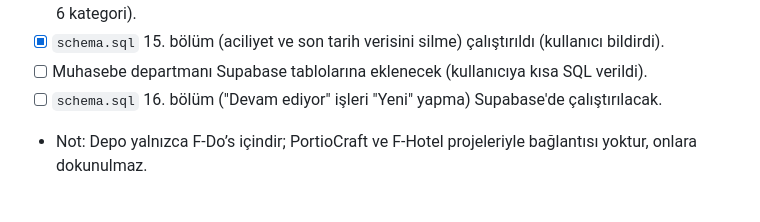
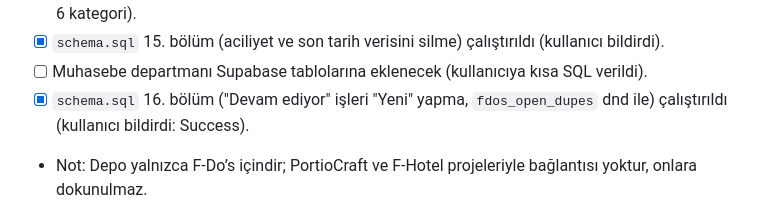
Before and after one commit to Puktao/T-Dos, a Markdown page: CLAUDE.md, the part around the change. GitHub-like rendering.

Commit message:
Kurulum durumu: 16. bölüm çalıştırıldı
Co-Authored-By: Claude Opus 5.5 <noreply@anthropic.com>
Claude-Session: https://claude.ai/code/session_018LPm5edc5s6f3CFicyuCuq

```diff
--- a/CLAUDE.md
+++ b/CLAUDE.md
@@ -118,7 +118,7 @@ Telefonda ana ekrana eklenen bir PWA olarak çalışır. Bu dosya, claude.ai'dak
 - [x] Servis departmanı Supabase tablolarına eklendi (kullanıcı doğruladı: Servis · SRV · Servis Talebi · 6 kategori).
 - [x] `schema.sql` 15. bölüm (aciliyet ve son tarih verisini silme) çalıştırıldı (kullanıcı bildirdi).
 - [ ] Muhasebe departmanı Supabase tablolarına eklenecek (kullanıcıya kısa SQL verildi).
-- [ ] `schema.sql` 16. bölüm ("Devam ediyor" işleri "Yeni" yapma) Supabase'de çalıştırılacak.
+- [x] `schema.sql` 16. bölüm ("Devam ediyor" işleri "Yeni" yapma, `fdos_open_dupes` dnd ile) çalıştırıldı (kullanıcı bildirdi: Success).
 - Not: Depo yalnızca F-Do’s içindir; PortioCraft ve F-Hotel projeleriyle bağlantısı yoktur, onlara dokunulmaz.
 
 ## Geliştirme notları
```
